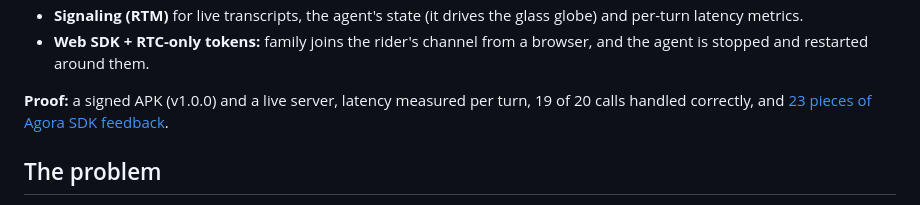
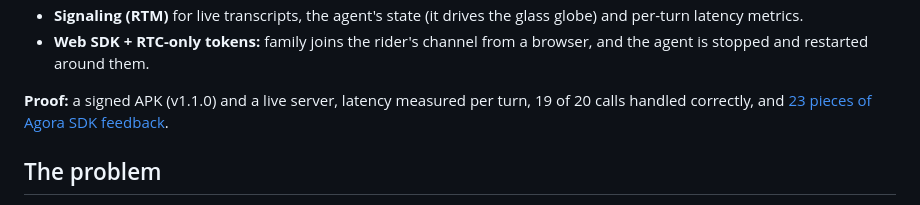
Before and after one commit to jatinvats123/pillion, a Markdown page: README.md, the part around the change. GitHub-like rendering.

```diff
--- a/README.md
+++ b/README.md
@@ -60,7 +60,7 @@ Pillion answers, acts and watches over them.
 - **Web SDK + RTC-only tokens:** family joins the rider's channel from a browser, and the agent is stopped and
   restarted around them.
 
-**Proof:** a signed APK (v1.0.0) and a live server, latency measured per turn, 19 of 20 calls handled
+**Proof:** a signed APK (v1.1.0) and a live server, latency measured per turn, 19 of 20 calls handled
 correctly, and [23 pieces of Agora SDK feedback](#agora-sdk-feedback).
 
 ## The problem
```
